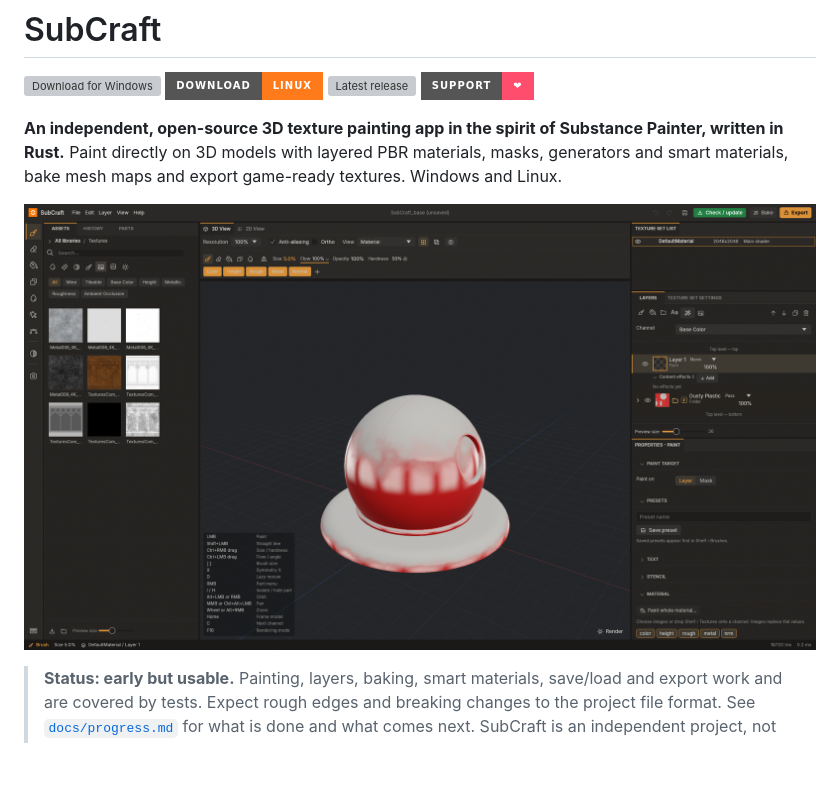
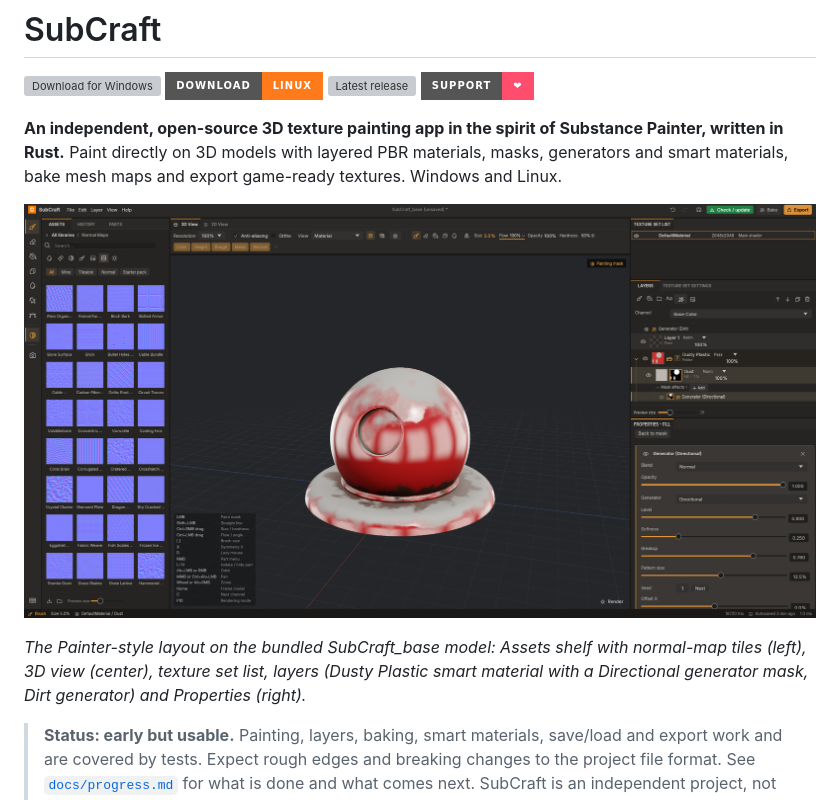
Before and after one commit to Aalzard/subcraft, a Markdown page: README.md, the part around the change. GitHub-like rendering; pictures changed too: docs/images/readme/ui-overview.png; badges without logos; blank space fills up the shorter version; grey boxes are pictures that could not be loaded.

Commit message:
README: hero screenshot from the open app window, caption matches what it shows

```diff
--- a/README.md
+++ b/README.md
@@ -11,7 +11,9 @@
 Paint directly on 3D models with layered PBR materials, masks, generators and smart materials,
 bake mesh maps and export game-ready textures. Windows and Linux.
 
-![SubCraft opening on the SubCraft_base model with the Dusty Plastic smart material](docs/images/readme/ui-overview.png)
+![SubCraft main window: icon shelf with normal-map tiles, SubCraft_base with the Dusty Plastic smart material, layers with a masked Dust fill and generators, and the Properties panel](docs/images/readme/ui-overview.png)
+
+*The Painter-style layout on the bundled SubCraft_base model: Assets shelf with normal-map tiles (left), 3D view (center), texture set list, layers (Dusty Plastic smart material with a Directional generator mask, Dirt generator) and Properties (right).*
 
 > **Status: early but usable.** Painting, layers, baking, smart materials, save/load and export work
 > and are covered by tests. Expect rough edges and breaking changes to the project file format.
```
